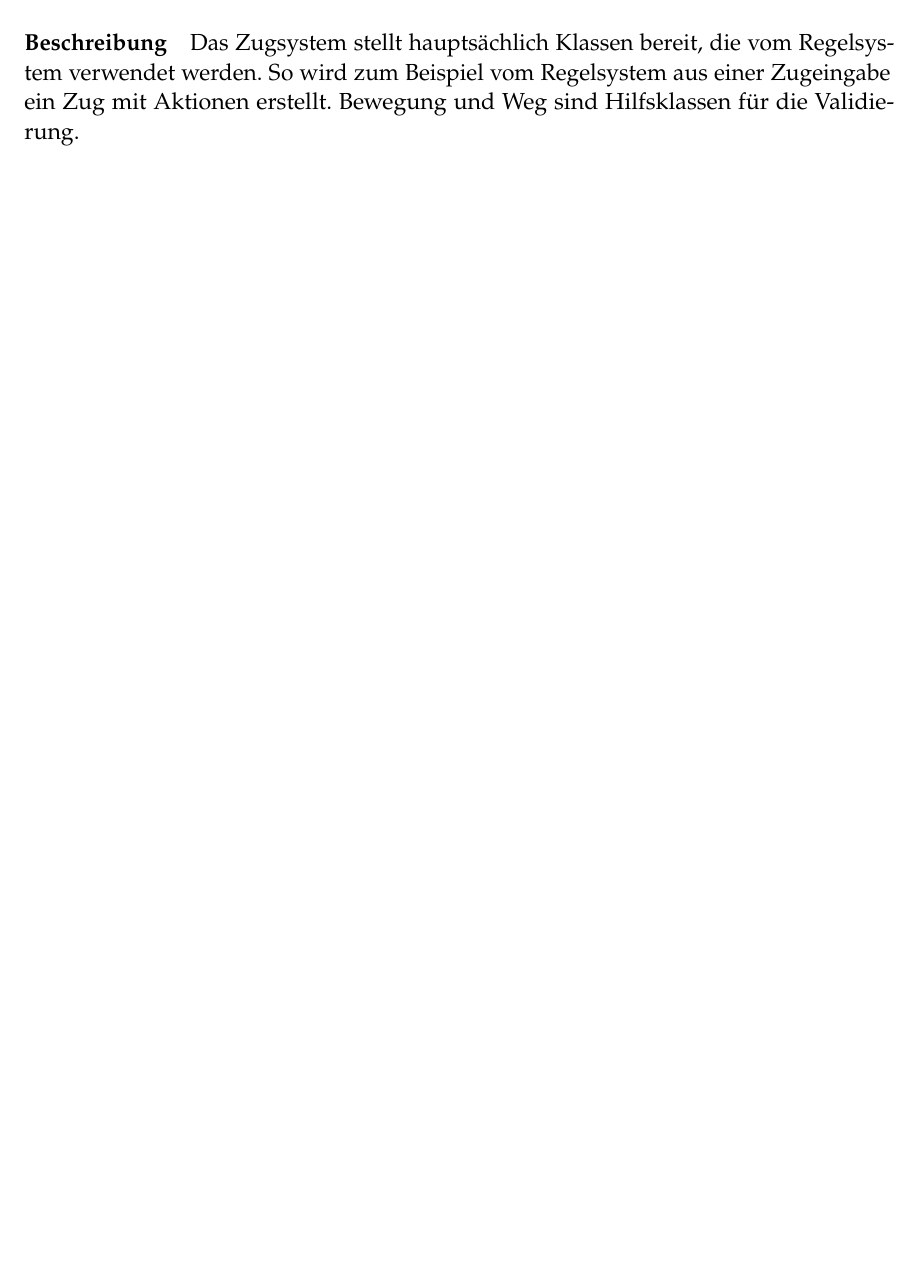
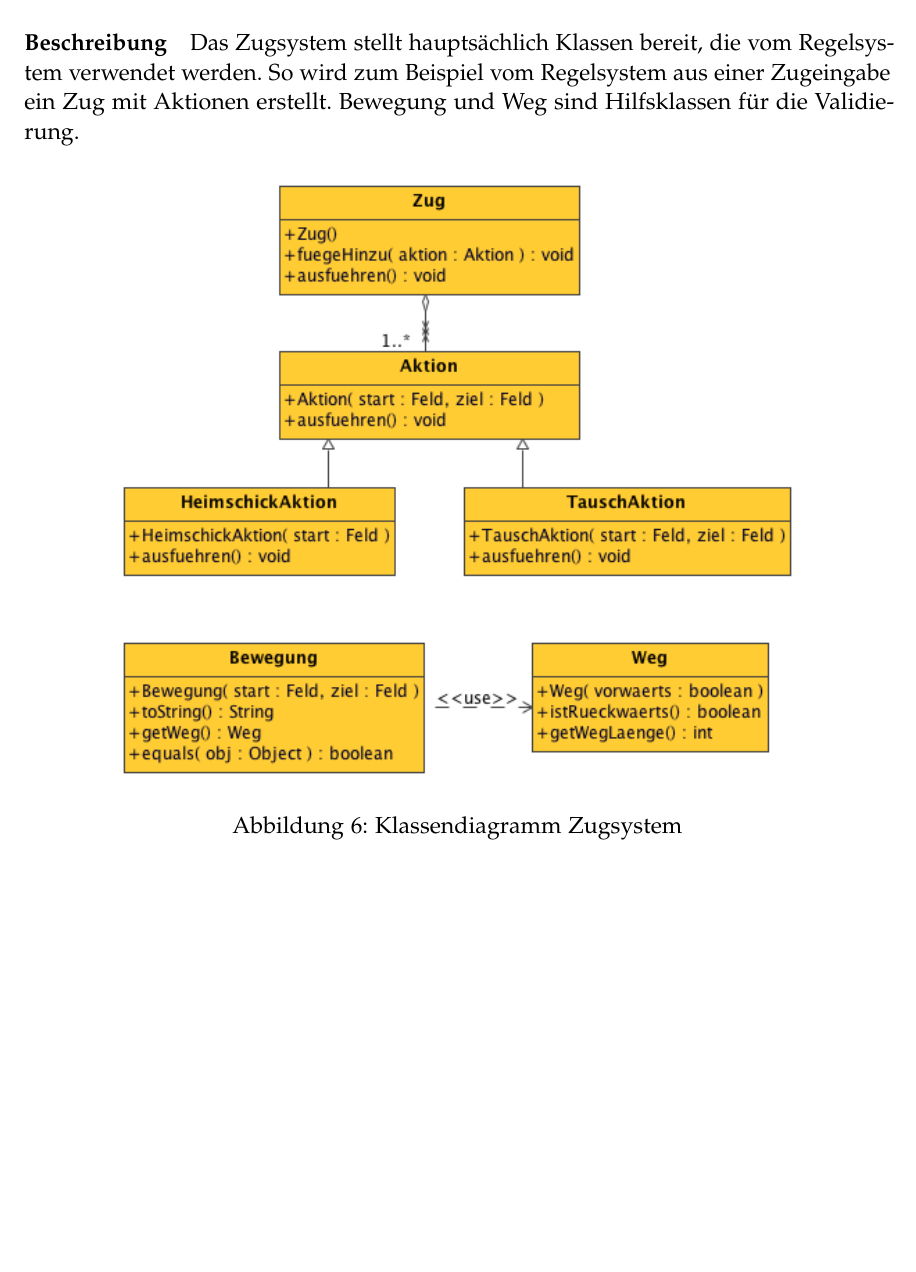
Before and after one commit to retoo/bodesuri, a LaTeX document (doc/design/design.tex): part of page 12 of 60, cut so that both start at the same text, the shorter picture padded with empty space. Compiled offline with pdfLaTeX; an older LaTeX class or package is replaced by its successor.

Commit message:
- Bild kd_pd_zugsystem hinzugefügt und eingebaut.
svn path=/trunk/; revision=1512

```diff
--- a/doc/design/design.tex
+++ b/doc/design/design.tex
@@ -109,6 +109,13 @@ Das Regelsystem nimmt die Aufgaben der Problem-Domain-Schicht wahr, indem sie di
 \subsubsection{Package pd.zugsystem}
 \subparagraph{Beschreibung}
 Das Zugsystem stellt hauptsächlich Klassen bereit, die vom Regelsystem verwendet werden. So wird zum Beispiel vom Regelsystem aus einer Zugeingabe ein Zug mit Aktionen erstellt. Bewegung und Weg sind Hilfsklassen für die Validierung.
+
+\begin{figure}[h]
+	\centering
+	\includegraphics[width=0.8 \textwidth]{kd_pd_zugsystem}
+	\caption{Klassendiagramm Zugsystem}
+	\label{fig:kd_pd_zugsystem}
+\end{figure}
 
 \clearpage
 \subsubsection{Package pd.serialisierung}
```
Also changed, not shown: doc/design/img/kd_pd_zugsystem.png (added).
